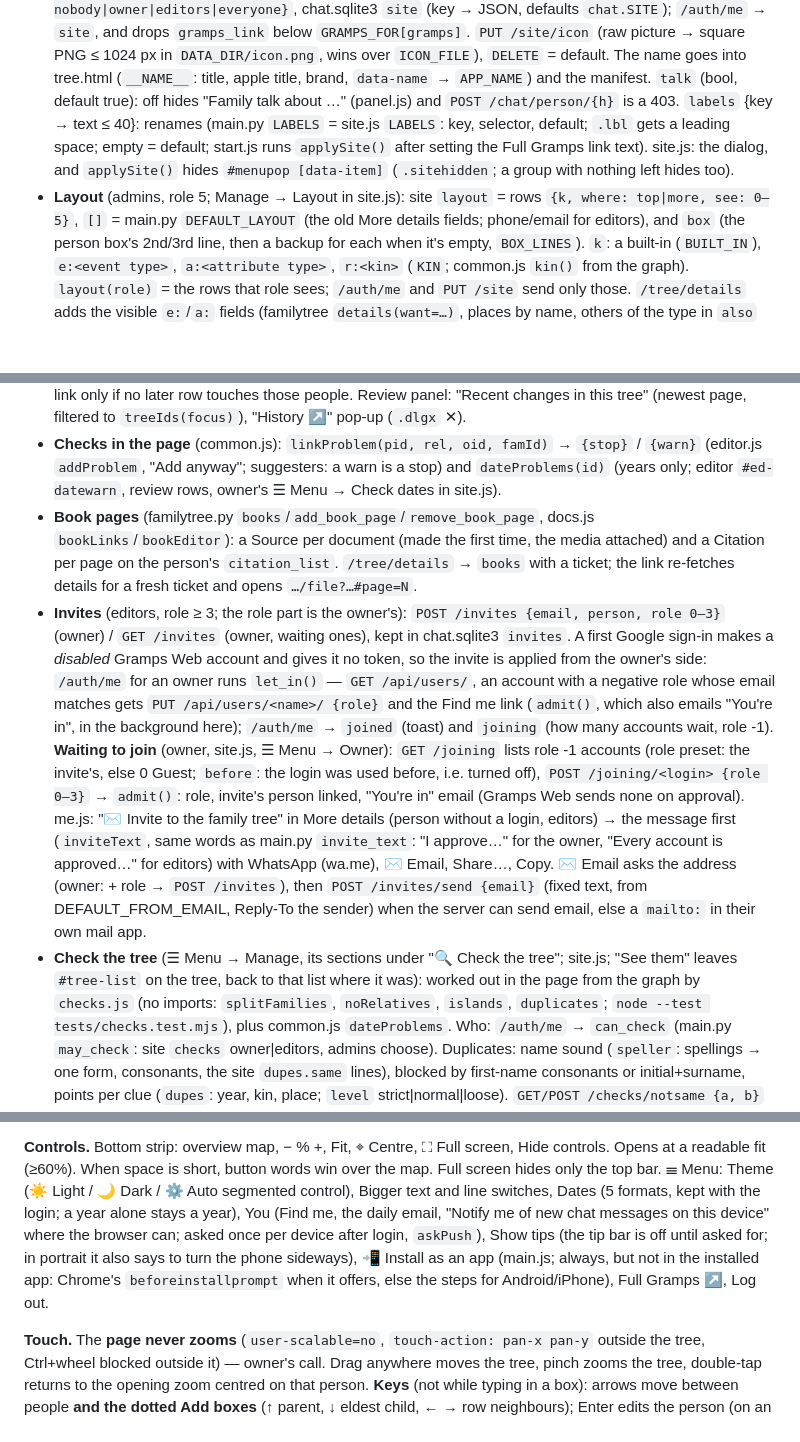
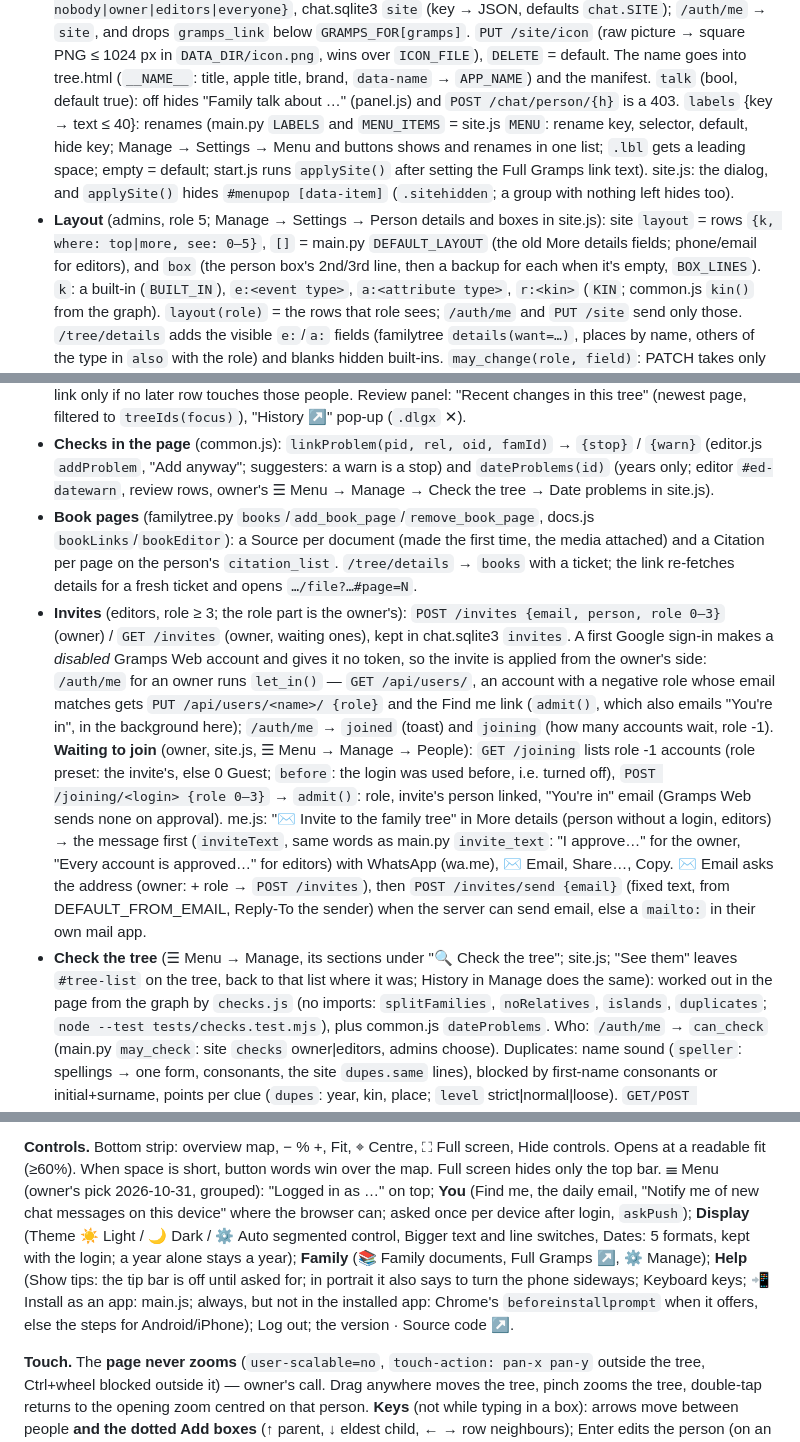
Before and after one commit to 6mat/easy-gramps, a Markdown page: CLAUDE.md, 3 parts joined by grey strips. GitHub-like rendering; blank space fills up the shorter version.

```diff
--- a/CLAUDE.md
+++ b/CLAUDE.md
@@ -139,10 +139,10 @@ combines the same couple recorded twice (editors; same father and mother). `POST
   `PUT /site/icon` (raw picture → square PNG ≤ 1024 px in `DATA_DIR/icon.png`, wins over `ICON_FILE`), `DELETE` = default.
   The name goes into tree.html (`__NAME__`: title, apple title, brand, `data-name` → `APP_NAME`) and the manifest.
   `talk` (bool, default true): off hides "Family talk about …" (panel.js) and `POST /chat/person/{h}` is a 403.
-  `labels` {key → text ≤ 40}: renames (main.py `LABELS` = site.js `LABELS`: key, selector, default; `.lbl` gets a
+  `labels` {key → text ≤ 40}: renames (main.py `LABELS` and `MENU_ITEMS` = site.js `MENU`: rename key, selector, default, hide key; Manage → Settings → Menu and buttons shows and renames in one list; `.lbl` gets a
   leading space; empty = default; start.js runs `applySite()` after setting the Full Gramps link text).
   site.js: the dialog, and `applySite()` hides `#menupop [data-item]` (`.sitehidden`; a group with nothing left hides too).
-- **Layout** (admins, role 5; Manage → Layout in site.js): site `layout` = rows `{k, where: top|more, see: 0–5}`, `[]` = main.py
+- **Layout** (admins, role 5; Manage → Settings → Person details and boxes in site.js): site `layout` = rows `{k, where: top|more, see: 0–5}`, `[]` = main.py
   `DEFAULT_LAYOUT` (the old More details fields; phone/email for editors), and `box` (the person box's 2nd/3rd line, then a backup for each when it's empty, `BOX_LINES`).
   `k`: a built-in (`BUILT_IN`), `e:<event type>`, `a:<attribute type>`, `r:<kin>` (`KIN`; common.js `kin()` from the graph).
   `layout(role)` = the rows that role sees; `/auth/me` and `PUT /site` send only those. `/tree/details` adds the visible
@@ -188,7 +188,7 @@ combines the same couple recorded twice (editors; same father and mother). `POST
   filtered to `treeIds(focus)`), "History ↗" pop-up (`.dlgx` ✕).
 - **Checks in the page** (common.js): `linkProblem(pid, rel, oid, famId)` → `{stop}` / `{warn}` (editor.js `addProblem`, "Add
   anyway"; suggesters: a warn is a stop) and `dateProblems(id)` (years only; editor `#ed-datewarn`, review rows, owner's
-  ☰ Menu → Check dates in site.js).
+  ☰ Menu → Manage → Check the tree → Date problems in site.js).
 - **Book pages** (familytree.py `books`/`add_book_page`/`remove_book_page`, docs.js `bookLinks`/`bookEditor`): a Source per
   document (made the first time, the media attached) and a Citation per page on the person's `citation_list`.
   `/tree/details` → `books` with a ticket; the link re-fetches details for a fresh ticket and opens `…/file?…#page=N`.
@@ -197,7 +197,7 @@ combines the same couple recorded twice (editors; same father and mother). `POST
   Web account and gives it no token, so the invite is applied from the owner's side: `/auth/me` for an owner runs
   `let_in()` — `GET /api/users/`, an account with a negative role whose email matches gets `PUT /api/users/<name>/ {role}`
   and the Find me link (`admit()`, which also emails "You're in", in the background here); `/auth/me` → `joined` (toast)
-  and `joining` (how many accounts wait, role -1). **Waiting to join** (owner, site.js, ☰ Menu → Owner): `GET /joining`
+  and `joining` (how many accounts wait, role -1). **Waiting to join** (owner, site.js, ☰ Menu → Manage → People): `GET /joining`
   lists role -1 accounts (role preset: the invite's, else 0 Guest; `before`: the login was used before, i.e. turned off),
   `POST /joining/<login> {role 0–3}` → `admit()`: role, invite's person linked, "You're in" email (Gramps Web sends none
   on approval). me.js: "✉ Invite to the family tree" in More details (person
@@ -205,7 +205,7 @@ combines the same couple recorded twice (editors; same father and mother). `POST
   owner, "Every account is approved…" for editors) with WhatsApp (wa.me), ✉ Email, Share…, Copy. ✉ Email asks the
   address (owner: + role → `POST /invites`), then `POST /invites/send {email}` (fixed text, from DEFAULT_FROM_EMAIL,
   Reply-To the sender) when the server can send email, else a `mailto:` in their own mail app.
-- **Check the tree** (☰ Menu → Manage, its sections under "🔍 Check the tree"; site.js; "See them" leaves `#tree-list` on the tree, back to that list where it was): worked out in the page
+- **Check the tree** (☰ Menu → Manage, its sections under "🔍 Check the tree"; site.js; "See them" leaves `#tree-list` on the tree, back to that list where it was; History in Manage does the same): worked out in the page
   from the graph by `checks.js` (no imports: `splitFamilies`, `noRelatives`, `islands`, `duplicates`; `node --test
   tests/checks.test.mjs`), plus common.js `dateProblems`. Who: `/auth/me` → `can_check` (main.py `may_check`: site `checks`
   owner|editors, admins choose). Duplicates: name sound (`speller`: spellings → one form, consonants, the site `dupes.same`
@@ -278,12 +278,12 @@ Fit and centring use only the area not under the panel.
 
 **Controls.** Bottom strip: overview map, − % +, Fit, ⌖ Centre, ⛶ Full screen, Hide controls. Opens at
 a readable fit (≥60%). When space is short, button words win over the map. Full screen hides only
-the top bar. ☰ Menu: Theme (☀️ Light / 🌙 Dark / ⚙️ Auto segmented control), Bigger text and line
-switches, Dates (5 formats, kept with the login; a year alone stays a year), You (Find me, the daily email, "Notify me of
-new chat messages on this device" where the browser can; asked once per device after login, `askPush`), Show tips (the tip bar
-is off until asked for; in portrait it also says to turn the phone sideways), 📲 Install as an app (main.js; always, but not in the installed app: Chrome's `beforeinstallprompt` when it offers, else
-the steps for Android/iPhone),
-Full Gramps ↗, Log out.
+the top bar. ☰ Menu (owner's pick 2026-10-31, grouped): "Logged in as …" on top; **You** (Find me, the daily email, "Notify me of
+new chat messages on this device" where the browser can; asked once per device after login, `askPush`); **Display** (Theme ☀️ Light /
+🌙 Dark / ⚙️ Auto segmented control, Bigger text and line switches, Dates: 5 formats, kept with the login; a year alone stays a
+year); **Family** (📚 Family documents, Full Gramps ↗, ⚙️ Manage); **Help** (Show tips: the tip bar is off until asked for; in
+portrait it also says to turn the phone sideways; Keyboard keys; 📲 Install as an app: main.js; always, but not in the installed
+app: Chrome's `beforeinstallprompt` when it offers, else the steps for Android/iPhone); Log out; the version · Source code ↗.
 
 **Touch.** The **page never zooms** (`user-scalable=no`, `touch-action: pan-x pan-y` outside the tree,
 Ctrl+wheel blocked outside it) — owner's call. Drag anywhere moves the tree, pinch zooms the tree,
```
Also changed, not shown: other parts of CLAUDE.md (+1 -1 lines), CHANGELOG.md (+8 -0 lines), README.md (+2 -2 lines).
